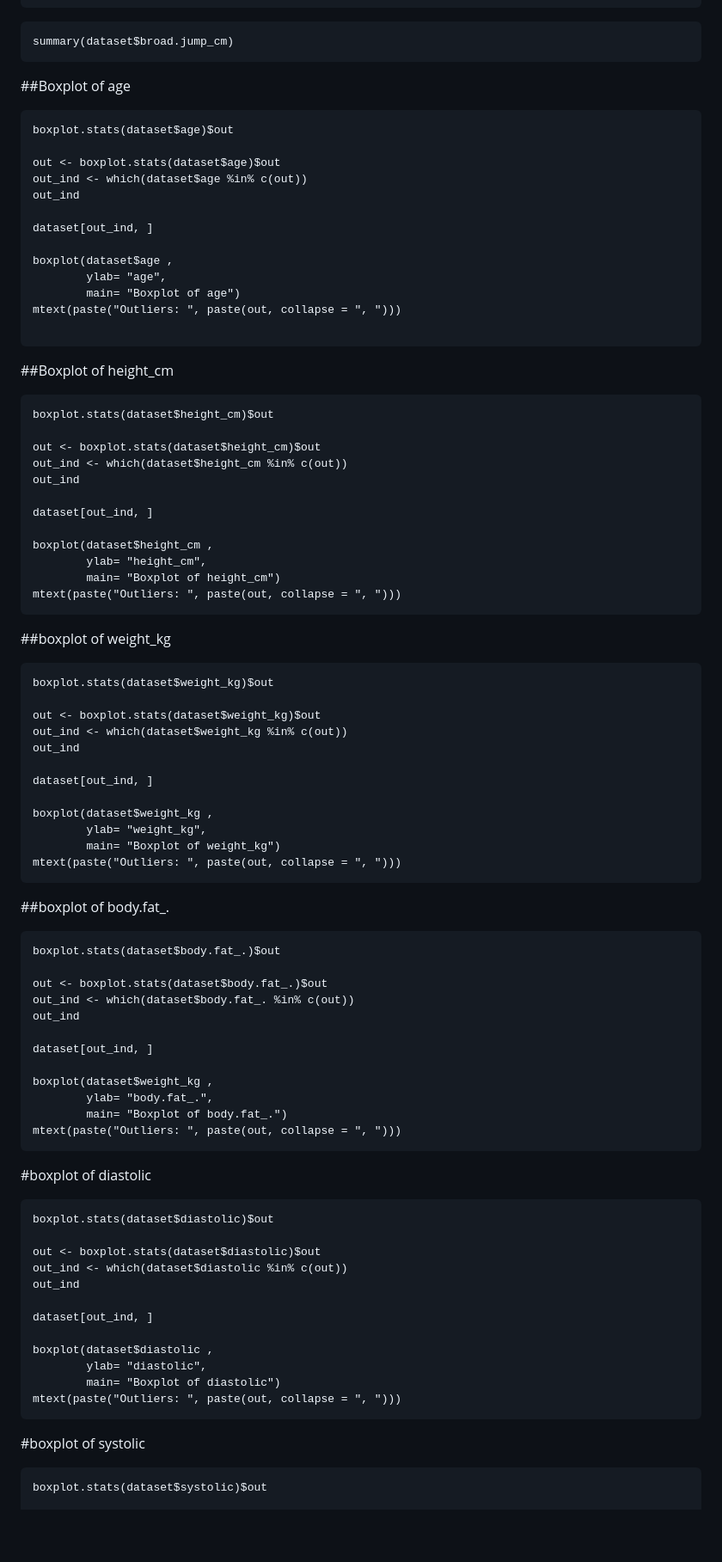
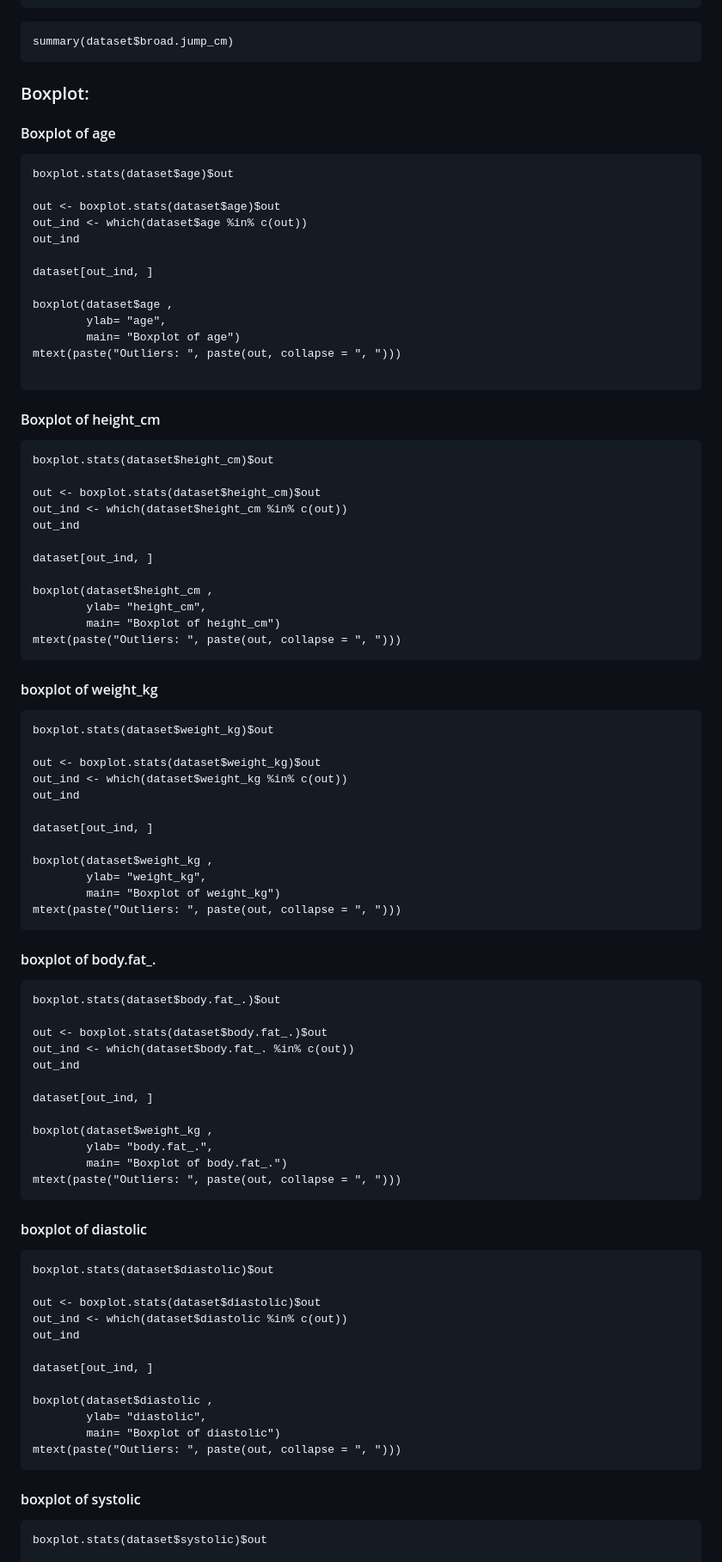
Before and after one commit to Hadeel-q911/Body-performance, a Markdown page: Data Summarization and Preprocessing.md, the part around the change printed below. Shown: that part at 86% size. Rendered like a GitHub page; blank space fills up the shorter version.

````diff
--- a/Data Summarization and Preprocessing.md
+++ b/Data Summarization and Preprocessing.md
@@ -61,7 +66,11 @@ summary(dataset$sit.ups.counts)
 ```{r}
 summary(dataset$broad.jump_cm)
 ```
-##Boxplot of age
+
+### Boxplot:
+
+#### Boxplot of age
+
 ```{r}
 boxplot.stats(dataset$age)$out
 
@@ -78,7 +87,8 @@ mtext(paste("Outliers: ", paste(out, collapse = ", ")))
 
 ```
 
-##Boxplot of height_cm
+#### Boxplot of height_cm
+
 ```{r}
 boxplot.stats(dataset$height_cm)$out
 
@@ -94,7 +104,7 @@ boxplot(dataset$height_cm ,
 mtext(paste("Outliers: ", paste(out, collapse = ", ")))
 ```
 
-##boxplot of weight_kg
+#### boxplot of weight_kg
 
 ```{r}
 boxplot.stats(dataset$weight_kg)$out
@@ -111,7 +121,8 @@ boxplot(dataset$weight_kg ,
 mtext(paste("Outliers: ", paste(out, collapse = ", ")))
 ```
 
-##boxplot of body.fat\_.
+#### boxplot of body.fat\_.
+
 ```{r}
 boxplot.stats(dataset$body.fat_.)$out
 
@@ -127,7 +138,8 @@ boxplot(dataset$weight_kg ,
 mtext(paste("Outliers: ", paste(out, collapse = ", ")))
 ```
 
-#boxplot of diastolic
+#### boxplot of diastolic
+
 ```{r}
 boxplot.stats(dataset$diastolic)$out
 
@@ -142,7 +154,9 @@ boxplot(dataset$diastolic ,
         main= "Boxplot of diastolic")
 mtext(paste("Outliers: ", paste(out, collapse = ", ")))
 ```
-#boxplot of systolic
+
+#### boxplot of systolic
+
 ```{r}
 boxplot.stats(dataset$systolic)$out
 
````
Also changed, not shown: other parts of Data Summarization and Preprocessing.md (+26 -13 lines).
